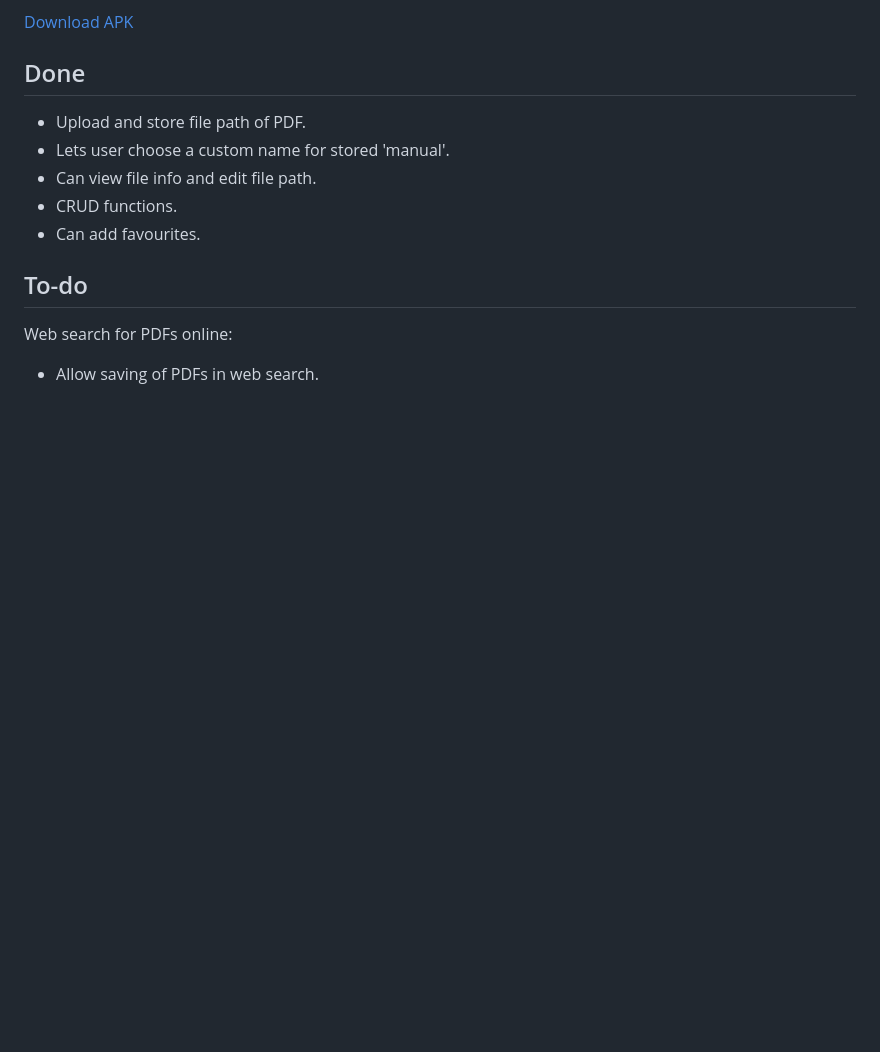
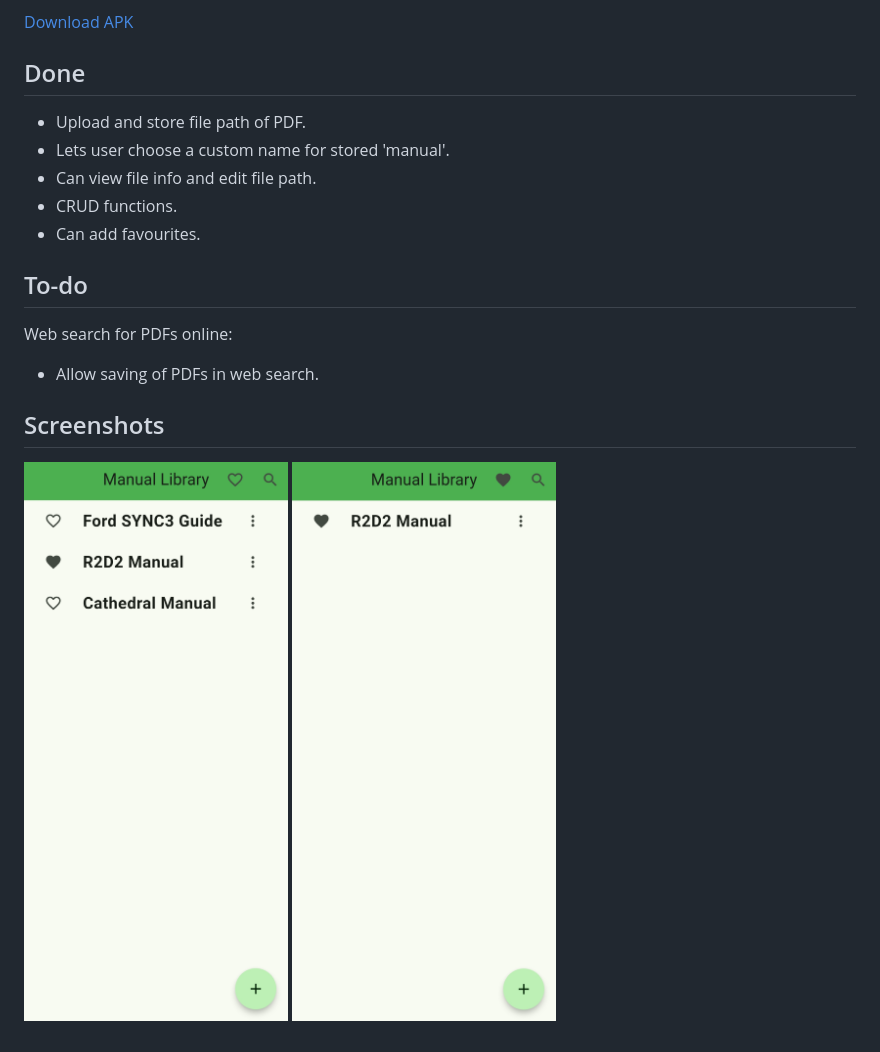
Before and after one commit to brbrar/ManualLibrary, a Markdown page: README.md, the part around the change. GitHub-like rendering; pictures changed too: Screenshot1.jpg (added), Screenshot2.jpg (added); blank space fills up the shorter version.

Commit message:
uploaded app screenshots to readme

```diff
--- a/README.md
+++ b/README.md
@@ -15,3 +15,8 @@ Uses sqflite to store file path and chosen name, and syncfusion_pdfviewer to vie
 ## To-do
 Web search for PDFs online:
 - Allow saving of PDFs in web search.
+
+
+## Screenshots
+![Home Screen](Screenshot1.jpg)
+![Favourites Screen](Screenshot2.jpg)
```
Also changed, not shown: 1 other file.
